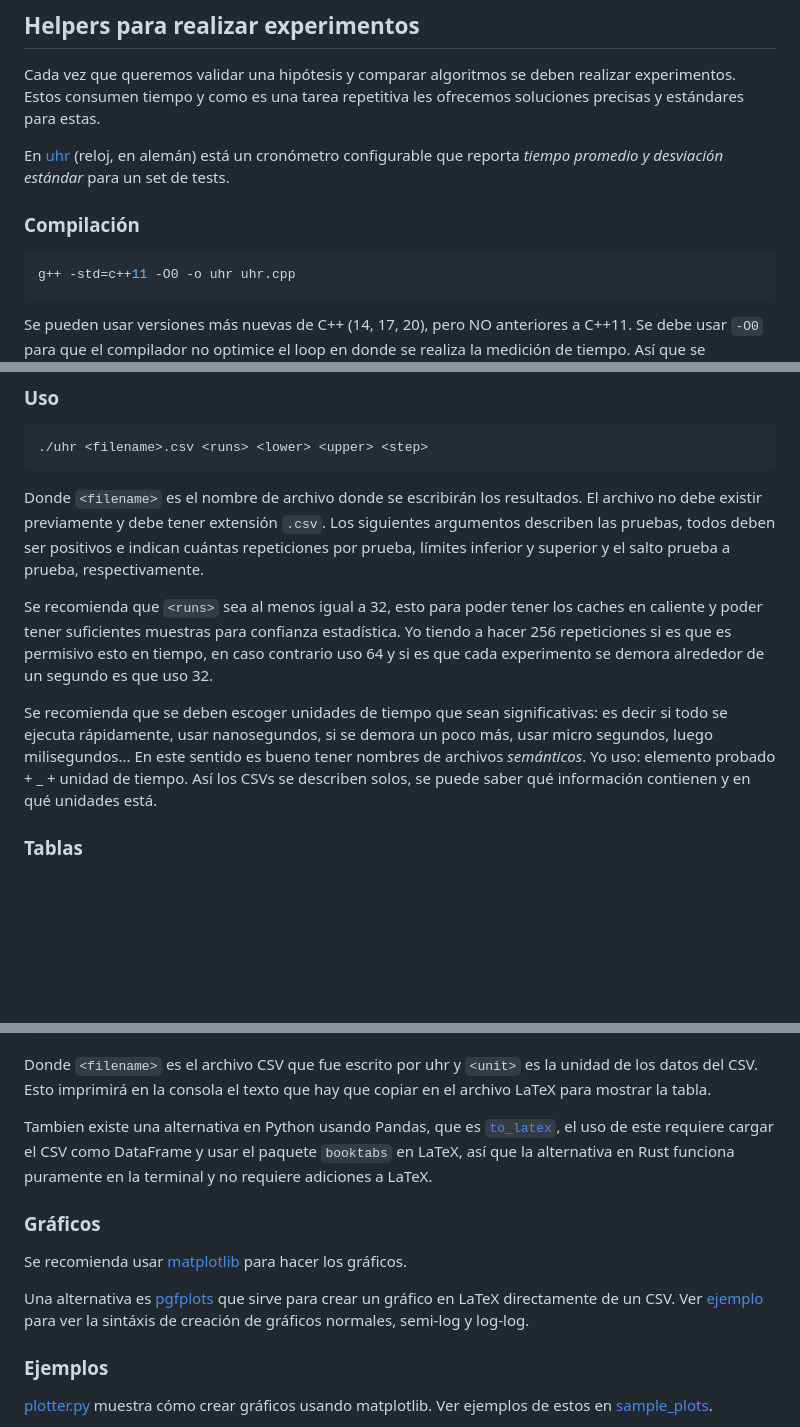
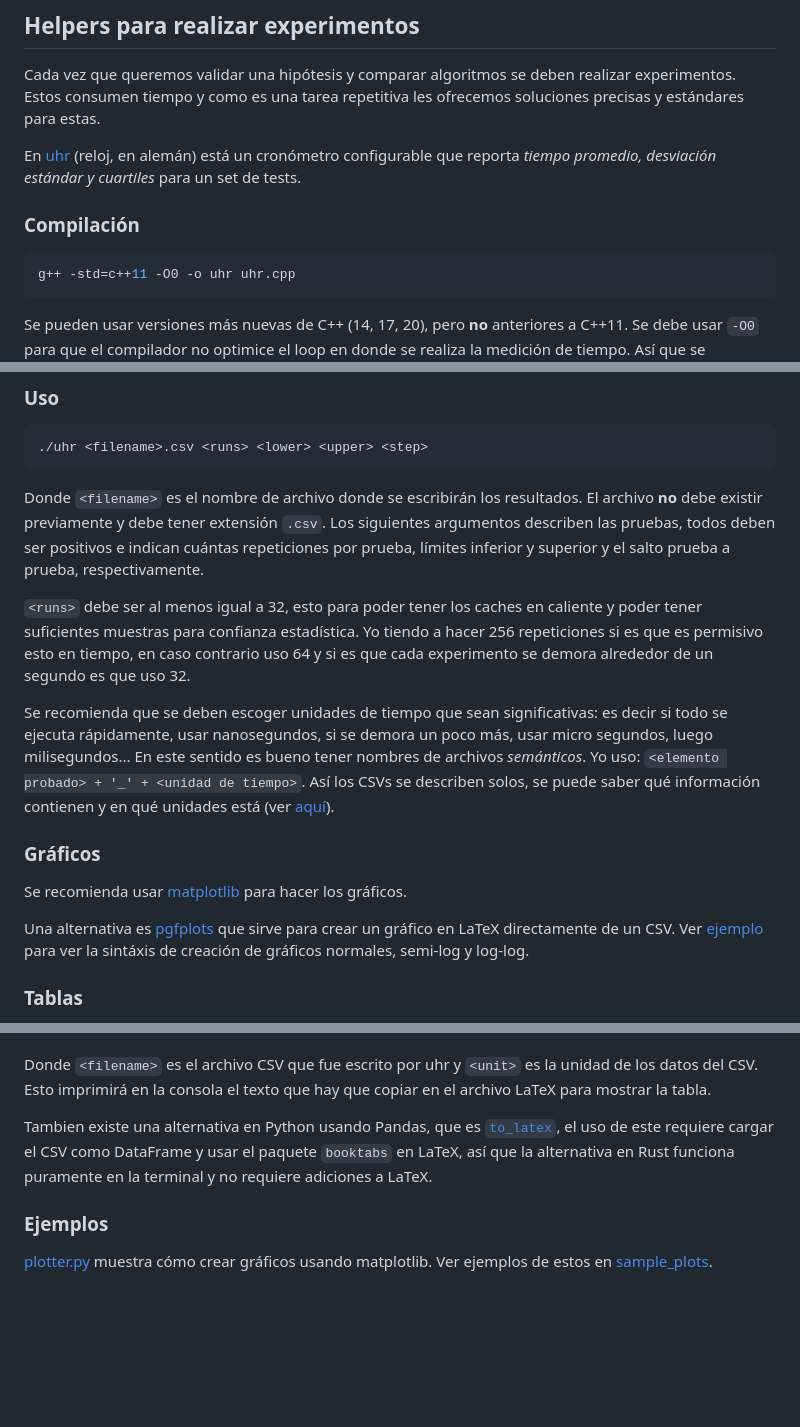
Before and after one commit to Nikolexion/tarea1algoritmos, a Markdown page: README.md, 3 parts joined by grey strips. GitHub-like rendering; blank space fills up the shorter version.

Commit message:
feat: updated README

````diff
--- a/README.md
+++ b/README.md
@@ -8,7 +8,7 @@ realizar experimentos. Estos consumen tiempo y como es una tarea
 repetitiva les ofrecemos soluciones precisas y estándares para estas.
 
 En [uhr](./uhr.cpp) (reloj, en alemán) está un cronómetro configurable
-que reporta _tiempo promedio y desviación estándar_ para un set de tests.
+que reporta _tiempo promedio, desviación estándar y cuartiles_ para un set de tests.
 
 ### Compilación
 
@@ -16,6 +16,6 @@ que reporta _tiempo promedio y desviación estándar_ para un set de tests.
 g++ -std=c++11 -O0 -o uhr uhr.cpp
 ```
 
-Se pueden usar versiones más nuevas de C++ (14, 17, 20), pero NO anteriores
+Se pueden usar versiones más nuevas de C++ (14, 17, 20), pero **no** anteriores
 a C++11. Se debe usar `-O0` para que el compilador no optimice el loop en
 donde se realiza la medición de tiempo. Así que se recomienda programar
@@ -29,12 +29,12 @@ ciclos.
 ```
 
 Donde `<filename>` es el nombre de archivo donde se escribirán los resultados.
-El archivo no debe existir previamente y debe tener extensión `.csv`. Los
+El archivo **no** debe existir previamente y debe tener extensión `.csv`. Los
 siguientes argumentos describen las pruebas, todos deben ser positivos e
 indican cuántas repeticiones por prueba, límites inferior y superior y
 el salto prueba a prueba, respectivamente.
 
-Se recomienda que `<runs>` sea al menos igual a 32, esto para poder tener
+`<runs>` debe ser al menos igual a 32, esto para poder tener
 los caches en caliente y poder tener suficientes muestras para confianza
 estadística. Yo tiendo a hacer 256 repeticiones si es que es permisivo esto
 en tiempo, en caso contrario uso 64 y si es que cada experimento se demora
@@ -43,9 +43,18 @@ alrededor de un segundo es que uso 32.
 Se recomienda que se deben escoger unidades de tiempo que sean significativas:
 es decir si todo se ejecuta rápidamente, usar nanosegundos, si se demora un
 poco más, usar micro segundos, luego milisegundos... En este sentido es bueno
-tener nombres de archivos _semánticos_. Yo uso: elemento probado + _ + unidad
-de tiempo. Así los CSVs se describen solos, se puede saber qué información
-contienen y en qué unidades está.
+tener nombres de archivos _semánticos_. Yo uso: `<elemento probado> + '_' + <unidad
+de tiempo>`. Así los CSVs se describen solos, se puede saber qué información
+contienen y en qué unidades está (ver [aquí](./experimental_data)).
+
+### Gráficos
+
+Se recomienda usar [matplotlib](https://matplotlib.org) para hacer los gráficos.
+
+Una alternativa es [pgfplots](https://ctan.org/pkg/pgfplots?lang=en) que sirve
+para crear un gráfico en LaTeX directamente de un CSV.
+Ver [ejemplo](./experimental_data/ejemplo/ejemplo.tex) para ver la sintáxis de
+creación de gráficos normales, semi-log y log-log.
 
 ### Tablas
 
@@ -68,15 +77,6 @@ el uso de este requiere cargar el CSV como DataFrame y usar el paquete `booktabs
 en LaTeX, así que la alternativa en Rust funciona puramente en la terminal y no
 requiere adiciones a LaTeX.
 
-### Gráficos
-
-Se recomienda usar [matplotlib](https://matplotlib.org) para hacer los gráficos.
-
-Una alternativa es [pgfplots](https://ctan.org/pkg/pgfplots?lang=en) que sirve
-para crear un gráfico en LaTeX directamente de un CSV.
-Ver [ejemplo](./experimental_data/ejemplo/ejemplo.tex) para ver la sintáxis de
-creación de gráficos normales, semi-log y log-log.
-
 ### Ejemplos
 
 [plotter.py](./plotter.py) muestra cómo crear gráficos usando matplotlib.
````
Also changed, not shown: other parts of README.md (+2 -2 lines).
